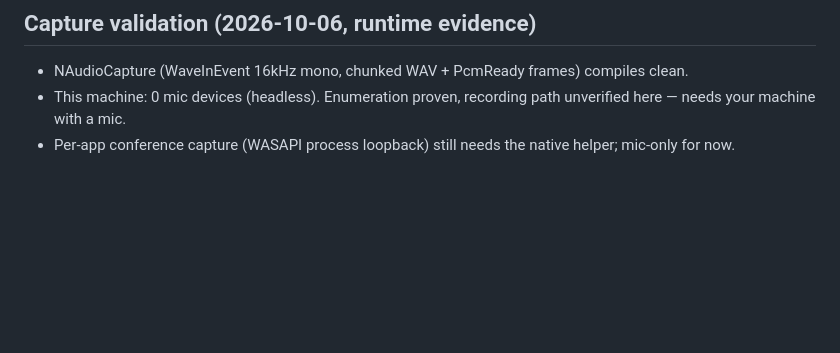
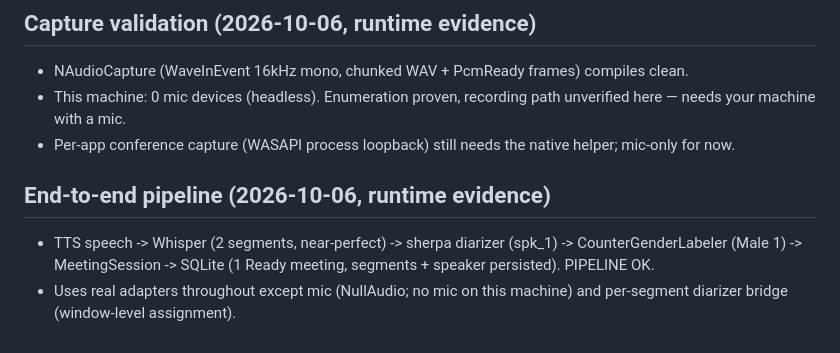
Before and after one commit to sechmachine727/MeetVault, a Markdown page: docs/BUILD-LEDGER.md, the part around the change. GitHub-like rendering; blank space fills up the shorter version.

Commit message:
End-to-end pipeline proven with real engines (28 tests green)

```diff
--- a/docs/BUILD-LEDGER.md
+++ b/docs/BUILD-LEDGER.md
@@ -63,3 +63,9 @@
 - NAudioCapture (WaveInEvent 16kHz mono, chunked WAV + PcmReady frames) compiles clean.
 - This machine: 0 mic devices (headless). Enumeration proven, recording path unverified here — needs your machine with a mic.
 - Per-app conference capture (WASAPI process loopback) still needs the native helper; mic-only for now.
+
+
+## End-to-end pipeline (2026-10-06, runtime evidence)
+
+- TTS speech -> Whisper (2 segments, near-perfect) -> sherpa diarizer (spk_1) -> CounterGenderLabeler (Male 1) -> MeetingSession -> SQLite (1 Ready meeting, segments + speaker persisted). PIPELINE OK.
+- Uses real adapters throughout except mic (NullAudio; no mic on this machine) and per-segment diarizer bridge (window-level assignment).
```
